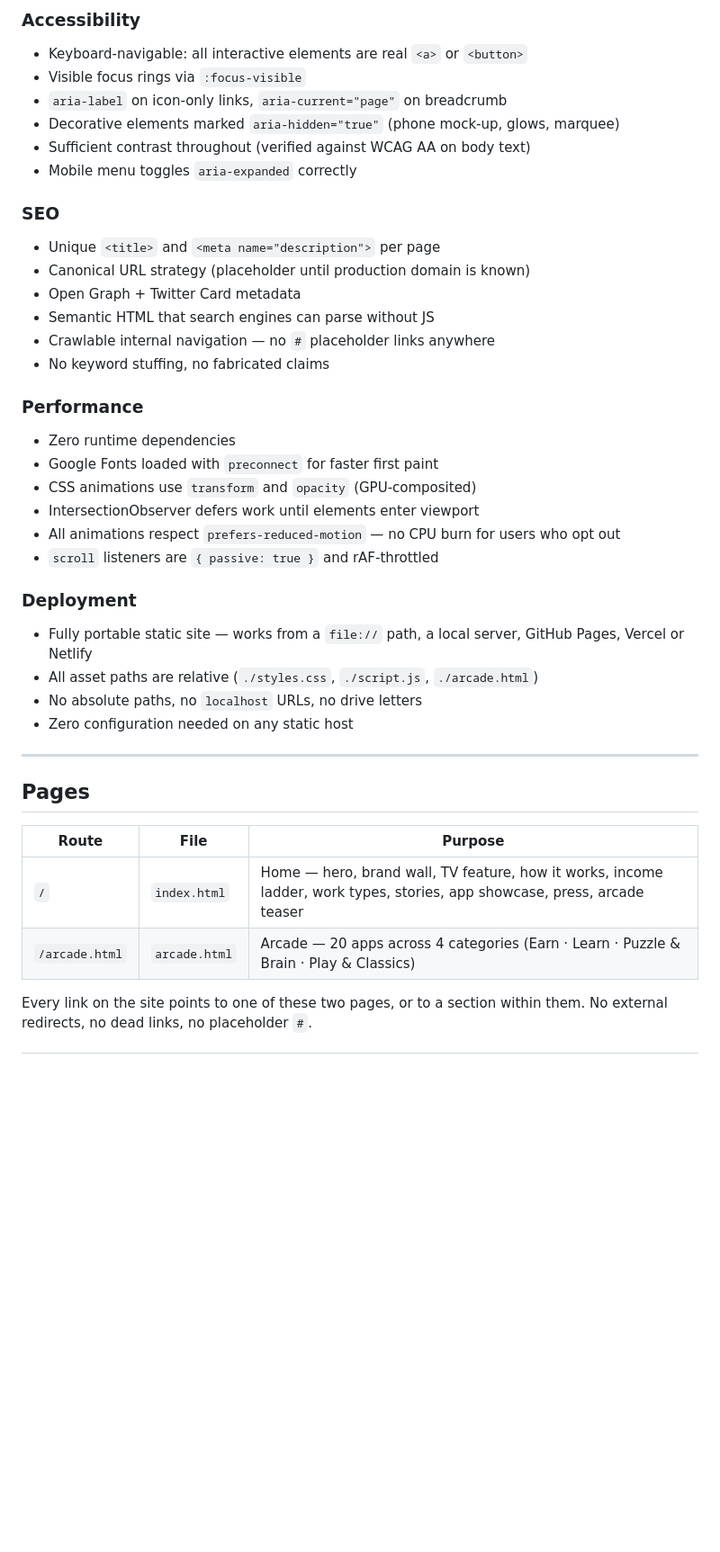
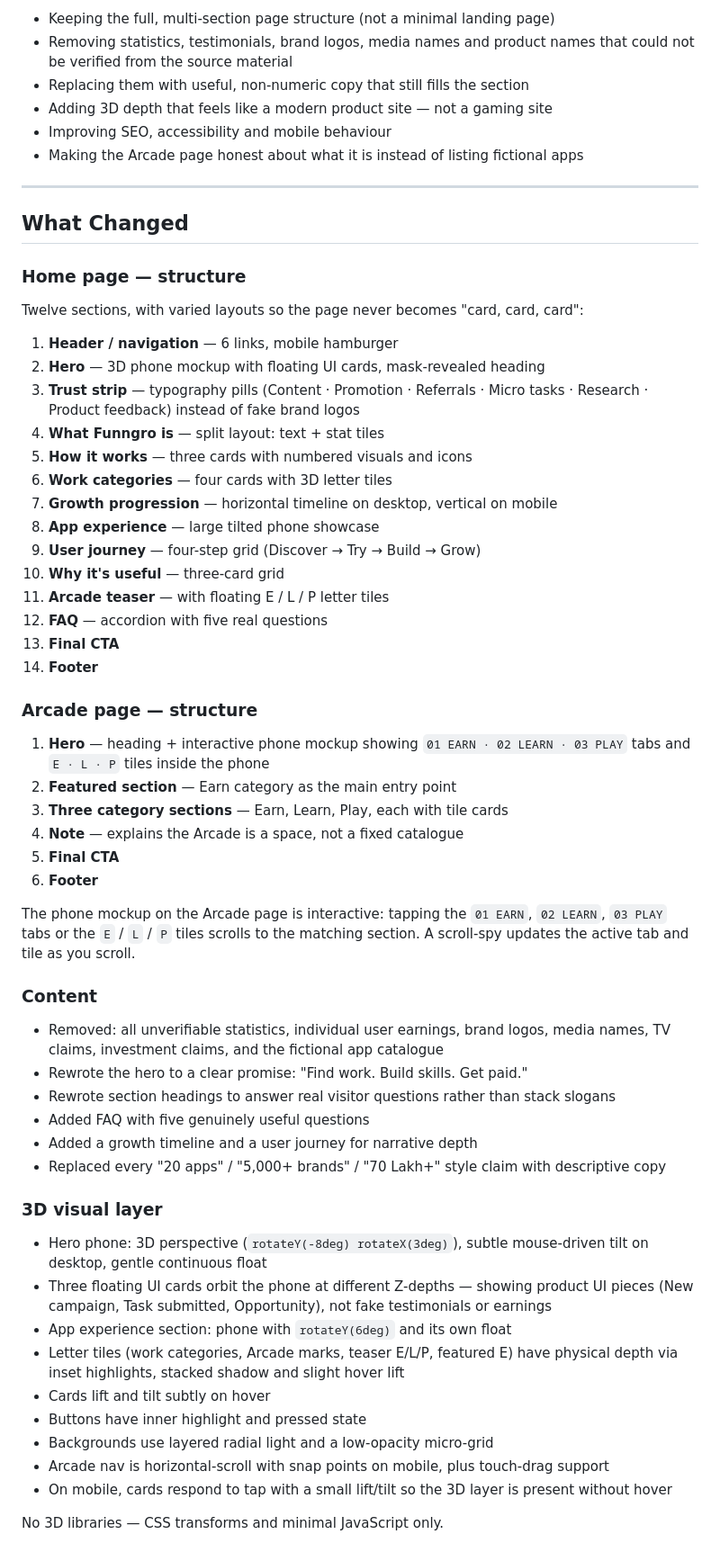
Before and after one commit to ManishSVAVEG/funngro-redesign, a Markdown page: README.md, the part around one of its changes. Shown at 90% size. Rendered like a GitHub page; blank space fills up the shorter version.

Commit message:
Revise README for Funngro website redesign
Updated the README to reflect the redesign of Funngro's website, including project goals, changes made, and technical details.

```diff
--- a/README.md
+++ b/README.md
@@ -49,40 +19,64 @@ the design system to the SEO metadata to the way animations respect
-### Accessibility
-- Keyboard-navigable: all interactive elements are real `<a>` or `<button>`
-- Visible focus rings via `:focus-visible`
-- `aria-label` on icon-only links, `aria-current="page"` on breadcrumb
-- Decorative elements marked `aria-hidden="true"` (phone mock-up, glows, marquee)
-- Sufficient contrast throughout (verified against WCAG AA on body text)
-- Mobile menu toggles `aria-expanded` correctly
-
-### SEO
-- Unique `<title>` and `<meta name="description">` per page
-- Canonical URL strategy (placeholder until production domain is known)
-- Open Graph + Twitter Card metadata
-- Semantic HTML that search engines can parse without JS
-- Crawlable internal navigation — no `#` placeholder links anywhere
-- No keyword stuffing, no fabricated claims
-
-### Performance
-- Zero runtime dependencies
-- Google Fonts loaded with `preconnect` for faster first paint
-- CSS animations use `transform` and `opacity` (GPU-composited)
-- IntersectionObserver defers work until elements enter viewport
-- All animations respect `prefers-reduced-motion` — no CPU burn for users who opt out
-- `scroll` listeners are `{ passive: true }` and rAF-throttled
-
-### Deployment
-- Fully portable static site — works from a `file://` path, a local server, GitHub Pages, Vercel or Netlify
-- All asset paths are relative (`./styles.css`, `./script.js`, `./arcade.html`)
-- No absolute paths, no `localhost` URLs, no drive letters
-- Zero configuration needed on any static host
+- Keeping the full, multi-section page structure (not a minimal landing page)
+- Removing statistics, testimonials, brand logos, media names and product names that could not be verified from the source material
+- Replacing them with useful, non-numeric copy that still fills the section
+- Adding 3D depth that feels like a modern product site — not a gaming site
+- Improving SEO, accessibility and mobile behaviour
+- Making the Arcade page honest about what it is instead of listing fictional apps
 
 ---
 
-## Pages
+## What Changed
 
-| Route | File | Purpose |
-|-------|------|---------|
-| `/` | `index.html` | Home — hero, brand wall, TV feature, how it works, income ladder, work types, stories, app showcase, press, arcade teaser |
-| `/arcade.html` | `arcade.html` | Arcade — 20 apps across 4 categories (Earn · Learn · Puzzle & Brain · Play & Classics) |
+### Home page — structure
 
-Every link on the site points to one of these two pages, or to a section within them. No external redirects, no dead links, no placeholder `#`.
+Twelve sections, with varied layouts so the page never becomes "card, card, card":
+
+1. **Header / navigation** — 6 links, mobile hamburger
+2. **Hero** — 3D phone mockup with floating UI cards, mask-revealed heading
+3. **Trust strip** — typography pills (Content · Promotion · Referrals · Micro tasks · Research · Product feedback) instead of fake brand logos
+4. **What Funngro is** — split layout: text + stat tiles
+5. **How it works** — three cards with numbered visuals and icons
+6. **Work categories** — four cards with 3D letter tiles
+7. **Growth progression** — horizontal timeline on desktop, vertical on mobile
+8. **App experience** — large tilted phone showcase
+9. **User journey** — four-step grid (Discover → Try → Build → Grow)
+10. **Why it's useful** — three-card grid
+11. **Arcade teaser** — with floating E / L / P letter tiles
+12. **FAQ** — accordion with five real questions
+13. **Final CTA**
+14. **Footer**
+
+### Arcade page — structure
+
+1. **Hero** — heading + interactive phone mockup showing `01 EARN · 02 LEARN · 03 PLAY` tabs and `E · L · P` tiles inside the phone
+2. **Featured section** — Earn category as the main entry point
+3. **Three category sections** — Earn, Learn, Play, each with tile cards
+4. **Note** — explains the Arcade is a space, not a fixed catalogue
+5. **Final CTA**
+6. **Footer**
+
+The phone mockup on the Arcade page is interactive: tapping the `01 EARN`, `02 LEARN`, `03 PLAY` tabs or the `E` / `L` / `P` tiles scrolls to the matching section. A scroll-spy updates the active tab and tile as you scroll.
+
+### Content
+
+- Removed: all unverifiable statistics, individual user earnings, brand logos, media names, TV claims, investment claims, and the fictional app catalogue
+- Rewrote the hero to a clear promise: "Find work. Build skills. Get paid."
+- Rewrote section headings to answer real visitor questions rather than stack slogans
+- Added FAQ with five genuinely useful questions
+- Added a growth timeline and a user journey for narrative depth
+- Replaced every "20 apps" / "5,000+ brands" / "70 Lakh+" style claim with descriptive copy
+
+### 3D visual layer
+
+- Hero phone: 3D perspective (`rotateY(-8deg) rotateX(3deg)`), subtle mouse-driven tilt on desktop, gentle continuous float
+- Three floating UI cards orbit the phone at different Z-depths — showing product UI pieces (New campaign, Task submitted, Opportunity), not fake testimonials or earnings
+- App experience section: phone with `rotateY(6deg)` and its own float
+- Letter tiles (work categories, Arcade marks, teaser E/L/P, featured E) have physical depth via inset highlights, stacked shadow and slight hover lift
+- Cards lift and tilt subtly on hover
+- Buttons have inner highlight and pressed state
+- Backgrounds use layered radial light and a low-opacity micro-grid
+- Arcade nav is horizontal-scroll with snap points on mobile, plus touch-drag support
+- On mobile, cards respond to tap with a small lift/tilt so the 3D layer is present without hover
+
+No 3D libraries — CSS transforms and minimal JavaScript only.
+
```
Also changed, not shown: other parts of README.md (+54 -41 lines).
